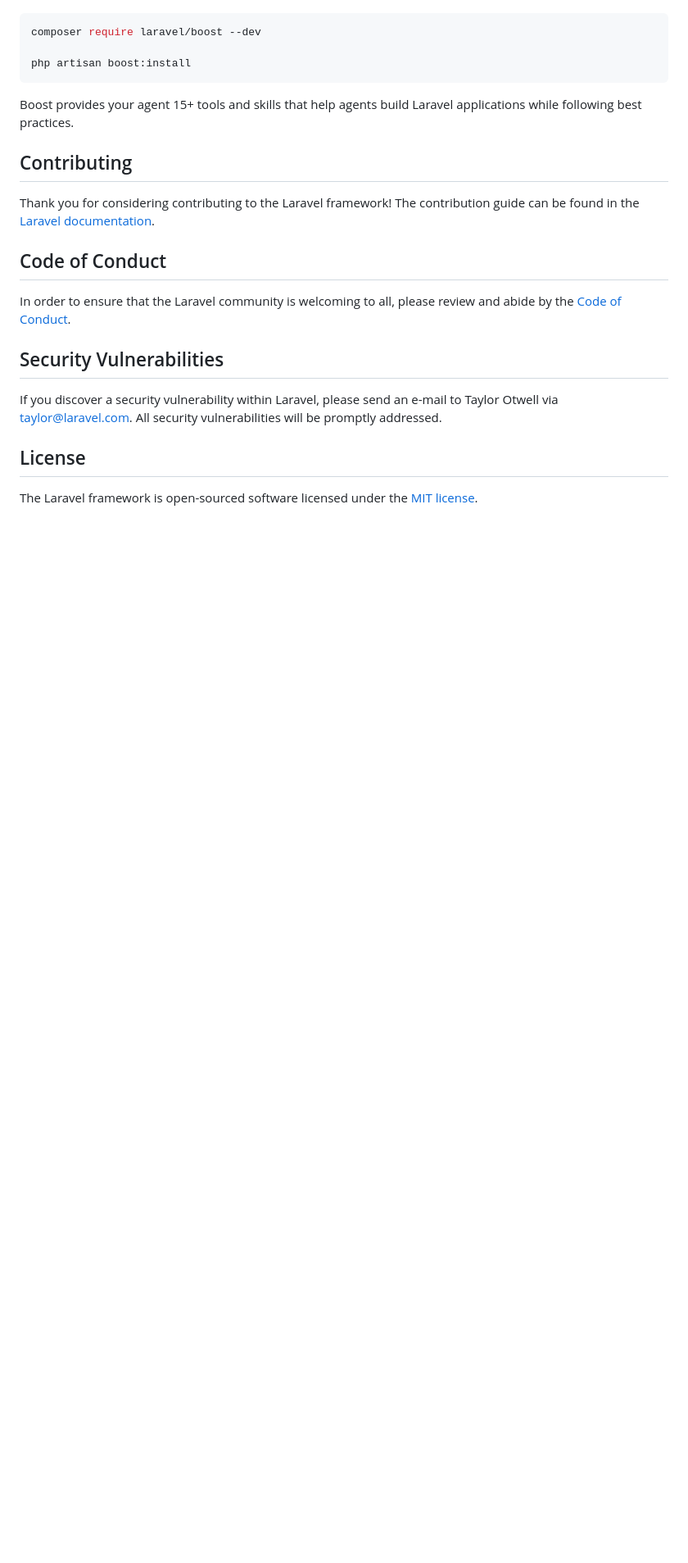
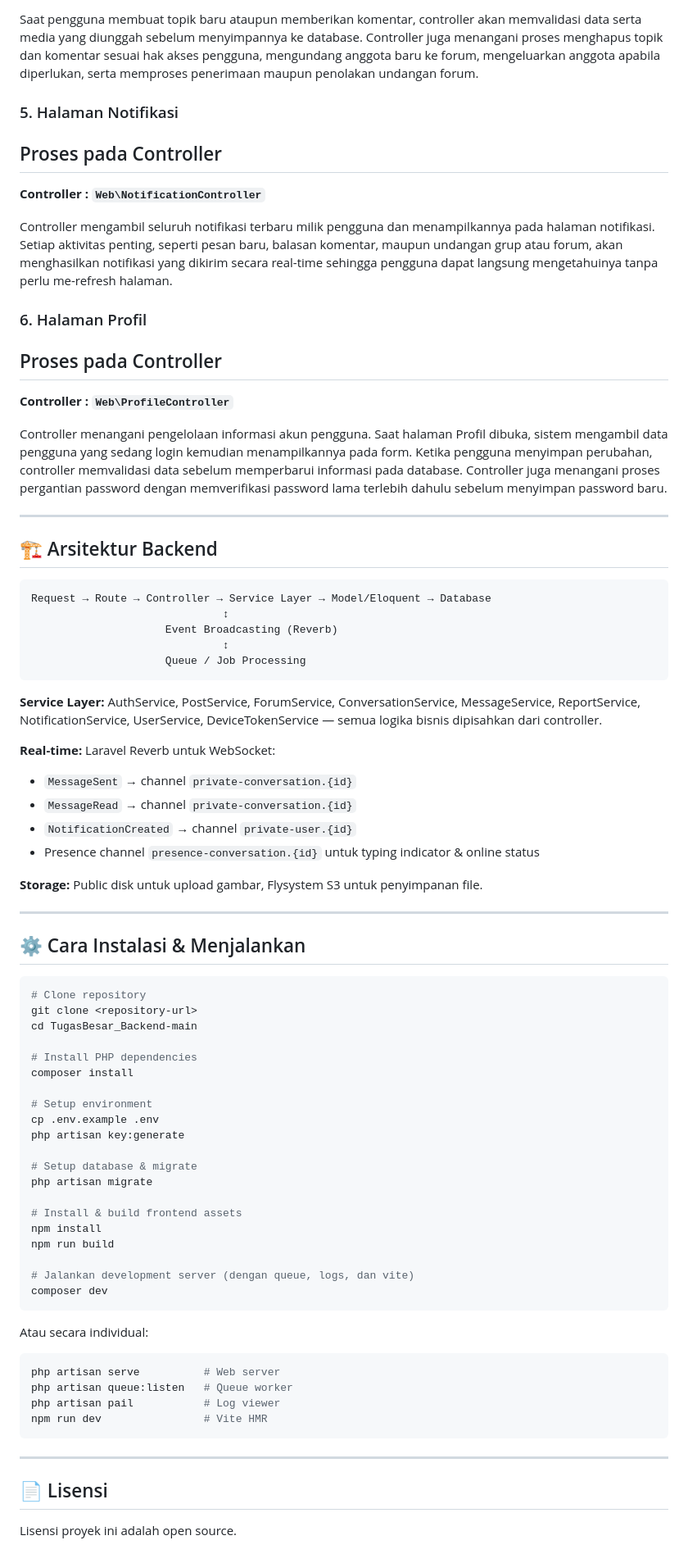
Before and after one commit to akunpindo55/tugas_besar_-webdanmobile-, a Markdown page: README.md, the part around one of its changes. Shown at 82% size. GitHub-like rendering; blank space fills up the shorter version.

````diff
--- a/README.md
+++ b/README.md
@@ -35,24 +95,82 @@ Laravel's predictable structure and conventions make it ideal for AI coding agen
+Saat pengguna membuat topik baru ataupun memberikan komentar, controller akan memvalidasi data serta media yang diunggah sebelum menyimpannya ke database. Controller juga menangani proses menghapus topik dan komentar sesuai hak akses pengguna, mengundang anggota baru ke forum, mengeluarkan anggota apabila diperlukan, serta memproses penerimaan maupun penolakan undangan forum.
+
+### 5. Halaman Notifikasi
+
+## Proses pada Controller
+
+**Controller : `Web\NotificationController`**
+
+Controller mengambil seluruh notifikasi terbaru milik pengguna dan menampilkannya pada halaman notifikasi. Setiap aktivitas penting, seperti pesan baru, balasan komentar, maupun undangan grup atau forum, akan menghasilkan notifikasi yang dikirim secara real-time sehingga pengguna dapat langsung mengetahuinya tanpa perlu me-refresh halaman.
+
+### 6. Halaman Profil
+
+## Proses pada Controller
+
+**Controller : `Web\ProfileController`**
+
+Controller menangani pengelolaan informasi akun pengguna. Saat halaman Profil dibuka, sistem mengambil data pengguna yang sedang login kemudian menampilkannya pada form. Ketika pengguna menyimpan perubahan, controller memvalidasi data sebelum memperbarui informasi pada database. Controller juga menangani proses pergantian password dengan memverifikasi password lama terlebih dahulu sebelum menyimpan password baru.
+
+---
+
+## 🏗 Arsitektur Backend
+
+```
+Request → Route → Controller → Service Layer → Model/Eloquent → Database
+                              ↕
+                     Event Broadcasting (Reverb)
+                              ↕
+                     Queue / Job Processing
+```
+
+**Service Layer:** AuthService, PostService, ForumService, ConversationService, MessageService, ReportService, NotificationService, UserService, DeviceTokenService — semua logika bisnis dipisahkan dari controller.
+
+**Real-time:** Laravel Reverb untuk WebSocket:
+
+- `MessageSent` → channel `private-conversation.{id}`
+- `MessageRead` → channel `private-conversation.{id}`
+- `NotificationCreated` → channel `private-user.{id}`
+- Presence channel `presence-conversation.{id}` untuk typing indicator & online status
+
+**Storage:** Public disk untuk upload gambar, Flysystem S3 untuk penyimpanan file.
+
+---
+
+## ⚙️ Cara Instalasi & Menjalankan
 
 ```bash
-composer require laravel/boost --dev
+# Clone repository
+git clone <repository-url>
+cd TugasBesar_Backend-main
 
-php artisan boost:install
+# Install PHP dependencies
+composer install
+
+# Setup environment
+cp .env.example .env
+php artisan key:generate
+
+# Setup database & migrate
+php artisan migrate
+
+# Install & build frontend assets
+npm install
+npm run build
+
+# Jalankan development server (dengan queue, logs, dan vite)
+composer dev
 ```
 
-Boost provides your agent 15+ tools and skills that help agents build Laravel applications while following best practices.
+Atau secara individual:
 
-## Contributing
+```bash
+php artisan serve          # Web server
+php artisan queue:listen   # Queue worker
+php artisan pail           # Log viewer
+npm run dev                # Vite HMR
+```
 
-Thank you for considering contributing to the Laravel framework! The contribution guide can be found in the [Laravel documentation](https://laravel.com/docs/contributions).
+---
 
-## Code of Conduct
+## 📄 Lisensi
 
-In order to ensure that the Laravel community is welcoming to all, please review and abide by the [Code of Conduct](https://laravel.com/docs/contributions#code-of-conduct).
-
-## Security Vulnerabilities
-
-If you discover a security vulnerability within Laravel, please send an e-mail to Taylor Otwell via [taylor@laravel.com](mailto:taylor@laravel.com). All security vulnerabilities will be promptly addressed.
-
-## License
-
-The Laravel framework is open-sourced software licensed under the [MIT license](https://opensource.org/licenses/MIT).
+Lisensi proyek ini adalah open source.
````
Also changed, not shown: other parts of README.md (+83 -23 lines).
